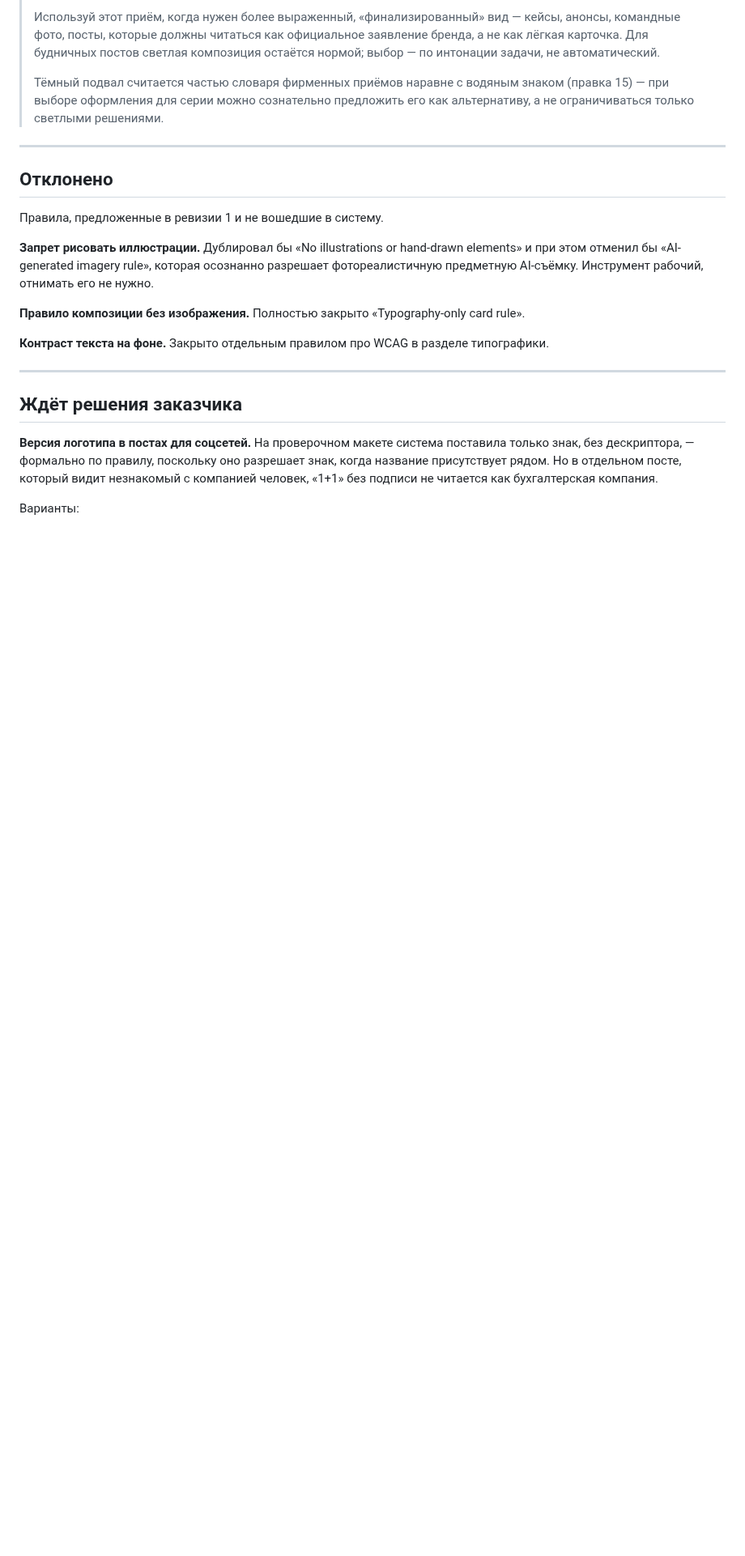
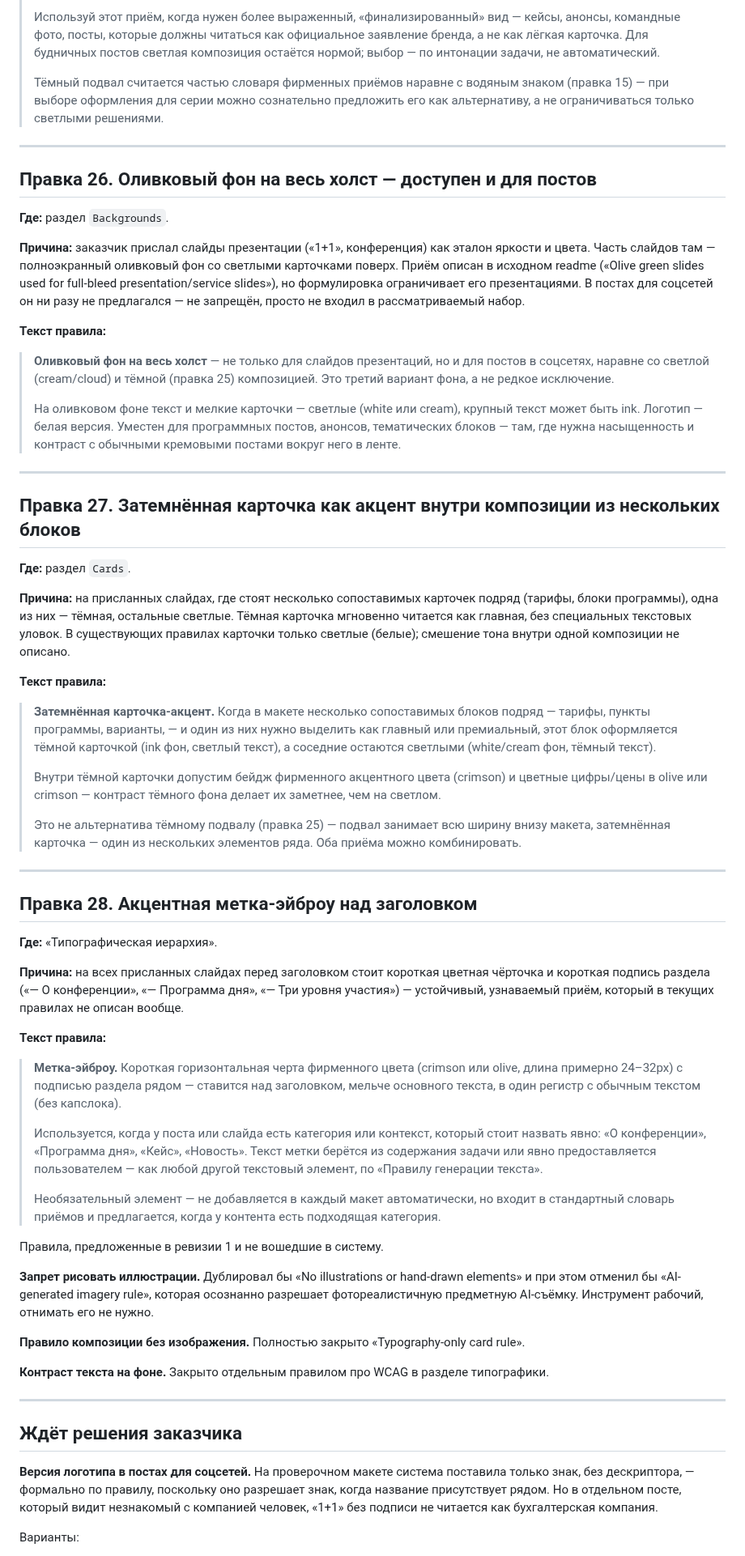
Before and after one commit to fagencymarketing-coder/design-system, a Markdown page: docs/design-system-rules.md, the part around the change. Shown at 81% size. GitHub-like rendering; blank space fills up the shorter version.

Commit message:
Add edits 26-28: pull the pitch deck's colour vocabulary into social posts
Client sent conference deck slides as the target for brightness -- full-bleed
olive backgrounds, a dark "highlighted" card among light siblings on pricing
tiers, and a short accent-dash eyebrow label above headlines. All three
already exist in the source system for presentations but were never carried
into the social-post ruleset, which is why recent posts read flatter than
what the system can actually produce.

```diff
--- a/docs/design-system-rules.md
+++ b/docs/design-system-rules.md
@@ -1109,7 +1109,81 @@ Card — или наоборот, как разрешение подкладыв
 
 ---
 
-## Отклонено
+## Правка 26. Оливковый фон на весь холст — доступен и для постов
+
+**Где:** раздел `Backgrounds`.
+
+**Причина:** заказчик прислал слайды презентации («1+1», конференция) как эталон
+яркости и цвета. Часть слайдов там — полноэкранный оливковый фон со светлыми
+карточками поверх. Приём описан в исходном readme («Olive green slides used
+for full-bleed presentation/service slides»), но формулировка ограничивает его
+презентациями. В постах для соцсетей он ни разу не предлагался — не запрещён,
+просто не входил в рассматриваемый набор.
+
+**Текст правила:**
+
+> **Оливковый фон на весь холст** — не только для слайдов презентаций, но и для
+> постов в соцсетях, наравне со светлой (cream/cloud) и тёмной (правка 25)
+> композицией. Это третий вариант фона, а не редкое исключение.
+>
+> На оливковом фоне текст и мелкие карточки — светлые (white или cream), крупный
+> текст может быть ink. Логотип — белая версия. Уместен для программных постов,
+> анонсов, тематических блоков — там, где нужна насыщенность и контраст с обычными
+> кремовыми постами вокруг него в ленте.
+
+---
+
+## Правка 27. Затемнённая карточка как акцент внутри композиции из нескольких блоков
+
+**Где:** раздел `Cards`.
+
+**Причина:** на присланных слайдах, где стоят несколько сопоставимых карточек
+подряд (тарифы, блоки программы), одна из них — тёмная, остальные светлые. Тёмная
+карточка мгновенно читается как главная, без специальных текстовых уловок.
+В существующих правилах карточки только светлые (белые); смешение тона внутри
+одной композиции не описано.
+
+**Текст правила:**
+
+> **Затемнённая карточка-акцент.** Когда в макете несколько сопоставимых блоков
+> подряд — тарифы, пункты программы, варианты, — и один из них нужно выделить
+> как главный или премиальный, этот блок оформляется тёмной карточкой (ink фон,
+> светлый текст), а соседние остаются светлыми (white/cream фон, тёмный текст).
+>
+> Внутри тёмной карточки допустим бейдж фирменного акцентного цвета (crimson)
+> и цветные цифры/цены в olive или crimson — контраст тёмного фона делает
+> их заметнее, чем на светлом.
+>
+> Это не альтернатива тёмному подвалу (правка 25) — подвал занимает всю ширину
+> внизу макета, затемнённая карточка — один из нескольких элементов ряда.
+> Оба приёма можно комбинировать.
+
+---
+
+## Правка 28. Акцентная метка-эйброу над заголовком
+
+**Где:** «Типографическая иерархия».
+
+**Причина:** на всех присланных слайдах перед заголовком стоит короткая цветная
+чёрточка и короткая подпись раздела («— О конференции», «— Программа дня», «— Три
+уровня участия») — устойчивый, узнаваемый приём, который в текущих правилах
+не описан вообще.
+
+**Текст правила:**
+
+> **Метка-эйброу.** Короткая горизонтальная черта фирменного цвета (crimson
+> или olive, длина примерно 24–32px) с подписью раздела рядом — ставится над
+> заголовком, мельче основного текста, в один регистр с обычным текстом
+> (без капслока).
+>
+> Используется, когда у поста или слайда есть категория или контекст, который
+> стоит назвать явно: «О конференции», «Программа дня», «Кейс», «Новость». Текст
+> метки берётся из содержания задачи или явно предоставляется пользователем — как
+> любой другой текстовый элемент, по «Правилу генерации текста».
+>
+> Необязательный элемент — не добавляется в каждый макет автоматически, но входит
+> в стандартный словарь приёмов и предлагается, когда у контента есть подходящая
+> категория.
 
 Правила, предложенные в ревизии 1 и не вошедшие в систему.
 
```
